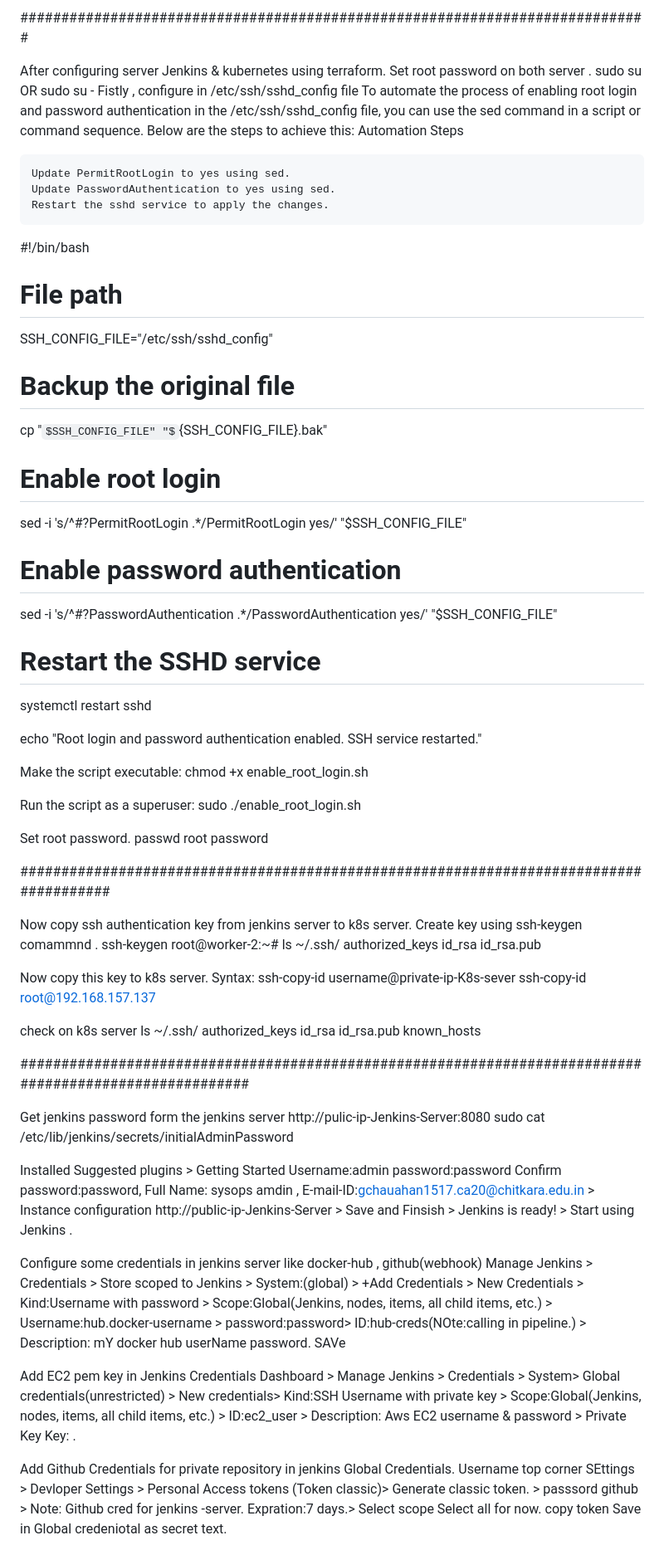
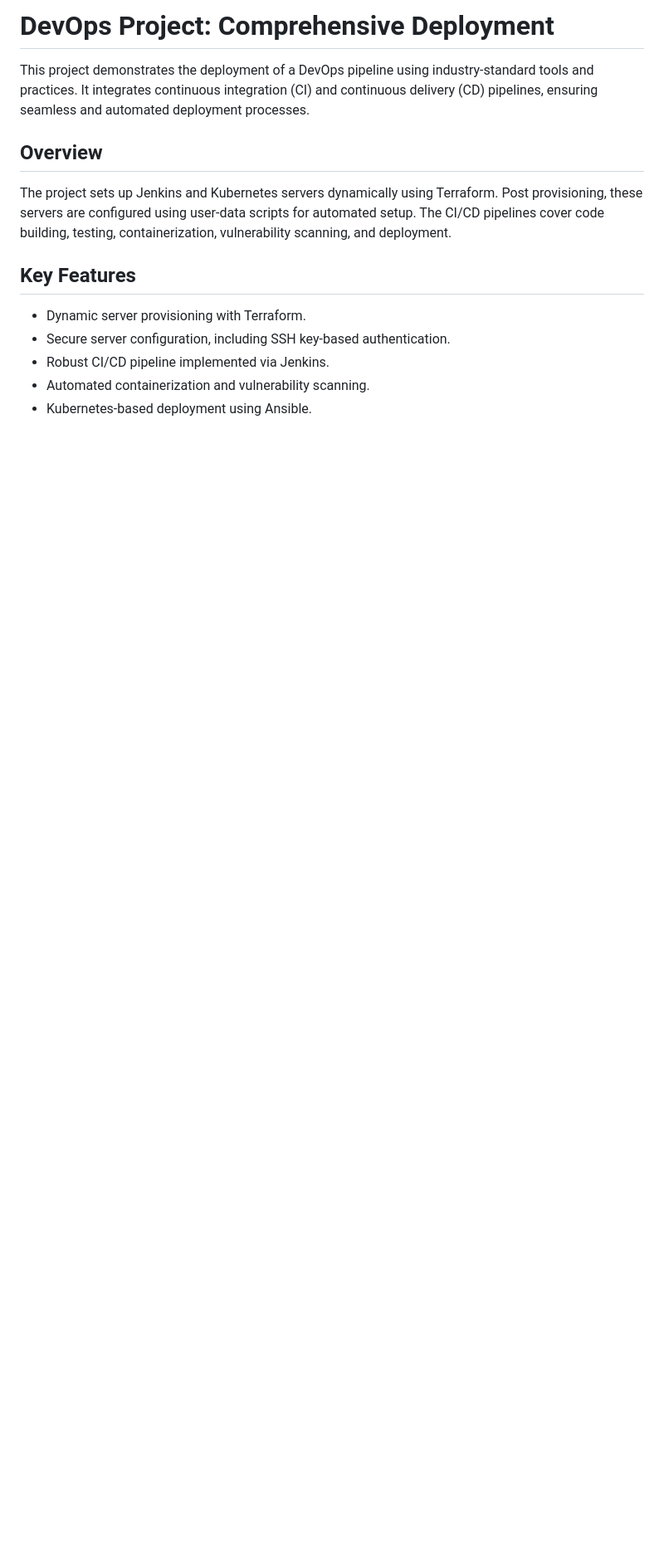
Before and after one commit to Gaurav1517/DevOps-Project, a Markdown page: 01-Devops-Project-1/README.md, the part around the change printed below. Shown: that part at 83% size. GitHub-like rendering; some formulas as TeX source; blank space fills up the shorter version.

```diff
--- a/01-Devops-Project-1/README.md
+++ b/01-Devops-Project-1/README.md
@@ -1,80 +1,16 @@
-#############################################################################
+# DevOps Project: Comprehensive Deployment
 
-After configuring server Jenkins & kubernetes using terraform.
-Set root password on both server .
-sudo su  OR sudo su -
-Fistly , configure in   /etc/ssh/sshd_config file
- To automate the process of enabling root login and password authentication in the /etc/ssh/sshd_config file, you can use the sed command in a script or command sequence. Below are the steps to achieve this:
-Automation Steps
-
-    Update PermitRootLogin to yes using sed.
-    Update PasswordAuthentication to yes using sed.
-    Restart the sshd service to apply the changes.
-
-#!/bin/bash
-
-# File path
-SSH_CONFIG_FILE="/etc/ssh/sshd_config"
-
-# Backup the original file
-cp "$SSH_CONFIG_FILE" "${SSH_CONFIG_FILE}.bak"
-
-# Enable root login
-sed -i 's/^#?PermitRootLogin .*/PermitRootLogin yes/' "$SSH_CONFIG_FILE"
-
-# Enable password authentication
-sed -i 's/^#?PasswordAuthentication .*/PasswordAuthentication yes/' "$SSH_CONFIG_FILE"
-
-# Restart the SSHD service
-systemctl restart sshd
-
-echo "Root login and password authentication enabled. SSH service restarted."
-
-Make the script executable:
-chmod +x enable_root_login.sh
-
-Run the script as a superuser:
-sudo ./enable_root_login.sh
-
-Set root password.
-passwd  root
-password
-
-#######################################################################################
-
-Now copy ssh authentication key from jenkins server to k8s server.
-Create key using ssh-keygen comammnd .
-ssh-keygen
-root@worker-2:~# ls ~/.ssh/
-authorized_keys  id_rsa  id_rsa.pub
-
-Now copy this key to k8s server.
-Syntax: ssh-copy-id username@private-ip-K8s-sever
-ssh-copy-id root@192.168.157.137
-
-check on k8s server
-ls ~/.ssh/
-authorized_keys  id_rsa  id_rsa.pub  known_hosts
-
-########################################################################################################
-
-Get jenkins password form the jenkins server
-http://pulic-ip-Jenkins-Server:8080
-sudo cat /etc/lib/jenkins/secrets/initialAdminPassword
-
-Installed Suggested plugins > Getting Started Username:admin password:password  Confirm password:password, Full Name: sysops amdin , E-mail-ID:gchauahan1517.ca20@chitkara.edu.in > Instance configuration http://public-ip-Jenkins-Server > Save and Finsish > Jenkins is ready! > Start using Jenkins .
-
-Configure some credentials in jenkins server like docker-hub , github(webhook)
-Manage Jenkins > Credentials > Store scoped to Jenkins > System:(global) > +Add Credentials >
-New Credentials > Kind:Username with password > Scope:Global(Jenkins, nodes, items, all child items, etc.) >
-Username:hub.docker-username > password:password> ID:hub-creds(NOte:calling in pipeline.) > Description: mY docker hub userName password.  SAVe
-
-Add EC2 pem key in Jenkins Credentials
-Dashboard > Manage Jenkins > Credentials > System> Global credentials(unrestricted) > New credentials> Kind:SSH Username with private key > Scope:Global(Jenkins, nodes, items, all child items, etc.) > ID:ec2_user > Description: Aws EC2 username & password > Private Key Key: .
+This project demonstrates the deployment of a DevOps pipeline using industry-standard tools and practices. It integrates continuous integration (CI) and continuous delivery (CD) pipelines, ensuring seamless and automated deployment processes.
 
 
-Add Github Credentials for private repository in jenkins Global Credentials.
-Username top corner SEttings > Devloper Settings > Personal Access tokens (Token classic)> Generate classic token. > passsord github > Note: Github cred for jenkins -server. Expration:7 days.> Select scope Select all for now.  copy token
-Save in Global credeniotal as secret text.
+## Overview
+The project sets up Jenkins and Kubernetes servers dynamically using Terraform. Post provisioning, these servers are configured using user-data scripts for automated setup. The CI/CD pipelines cover code building, testing, containerization, vulnerability scanning, and deployment.
+
+## Key Features
+- Dynamic server provisioning with Terraform.
+- Secure server configuration, including SSH key-based authentication.
+- Robust CI/CD pipeline implemented via Jenkins.
+- Automated containerization and vulnerability scanning.
+- Kubernetes-based deployment using Ansible.
 
 
```
Also changed, not shown: other parts of 01-Devops-Project-1/README.md (+143 -46 lines).
